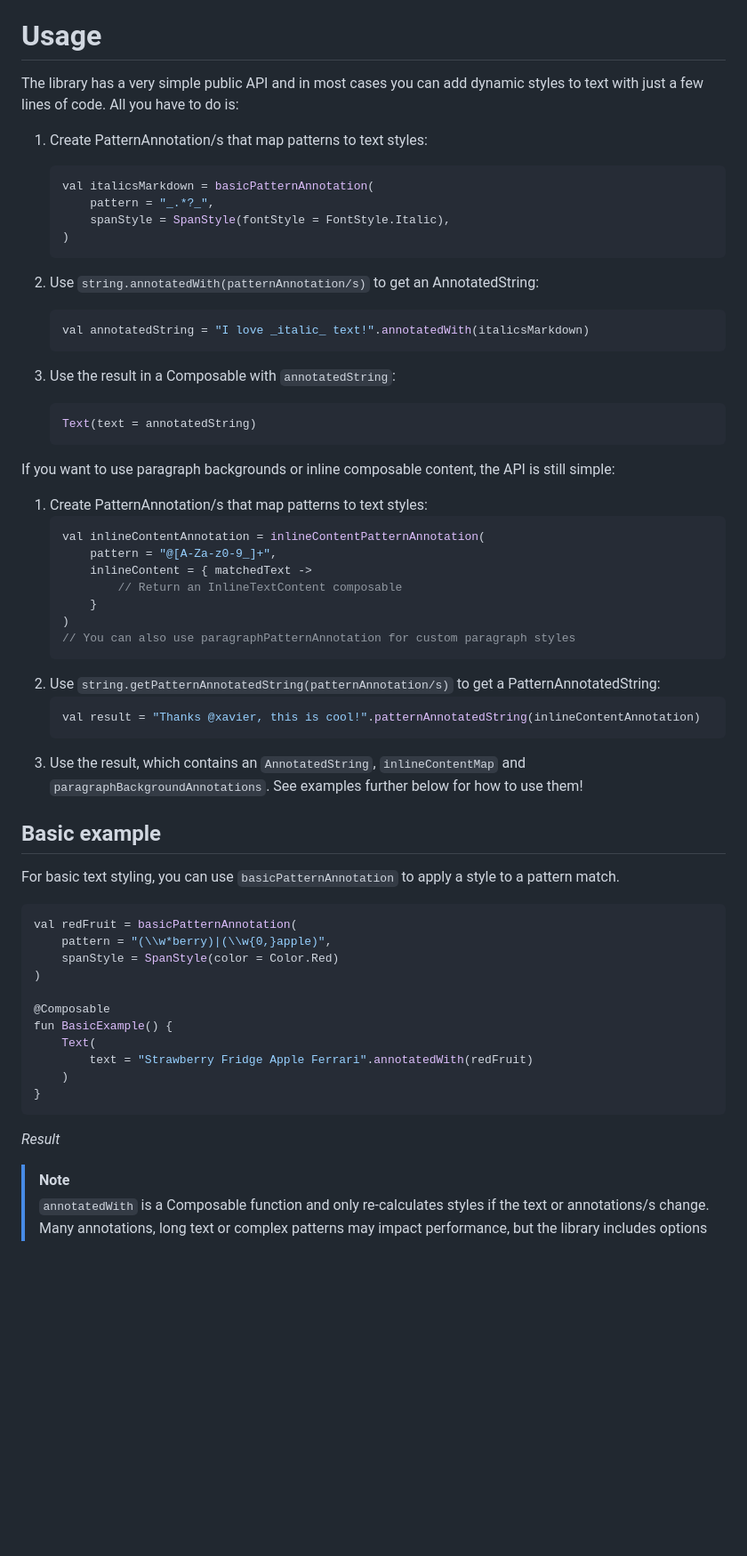
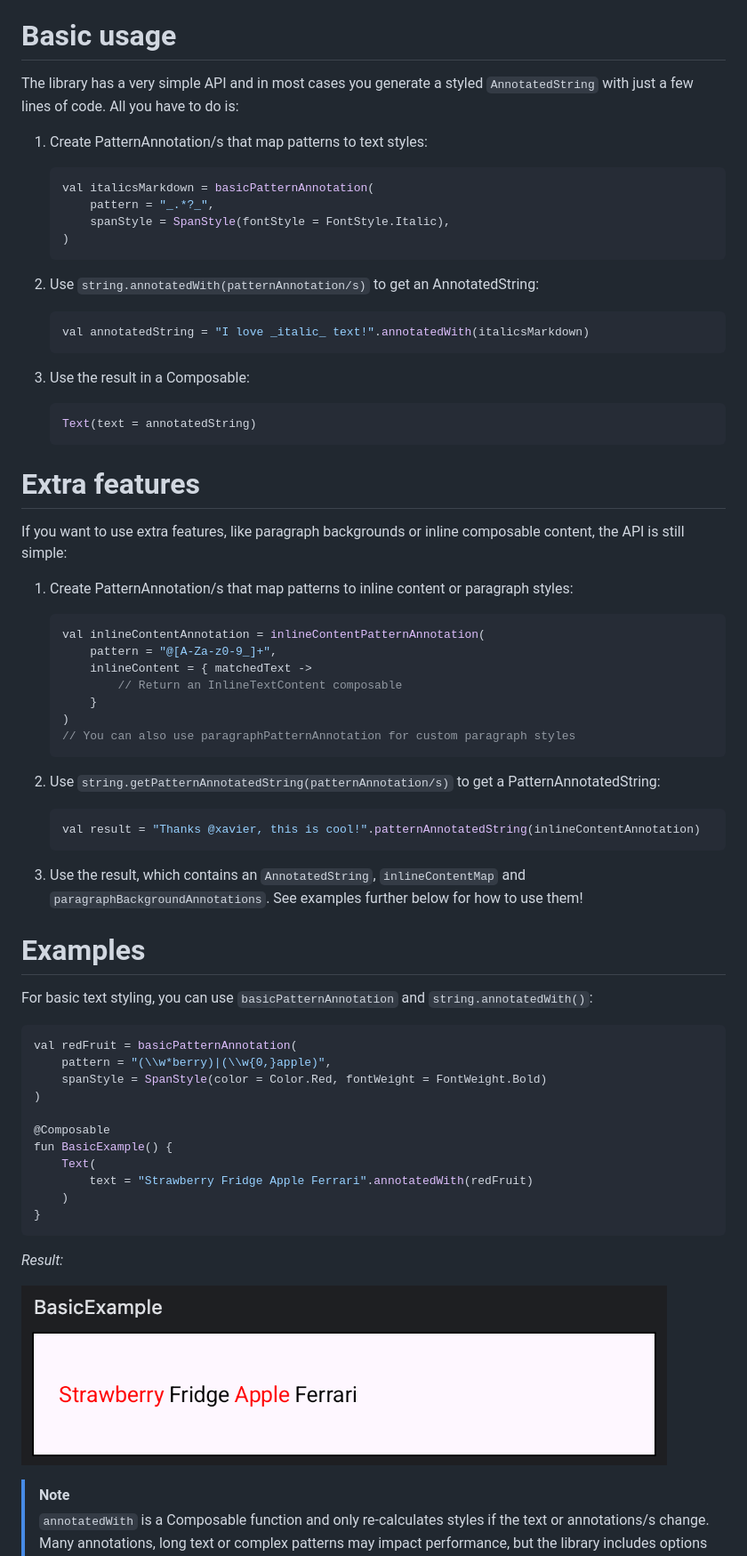
Before and after one commit to xavier-tobin/PatternAnnotatedString, a Markdown page: README.md, the part around the change. Shown at 89% size. Rendered like a GitHub page; pictures changed too: images/basic_example.png (added); blank space fills up the shorter version.

Commit message:
Example

````diff
--- a/README.md
+++ b/README.md
@@ -8,9 +8,9 @@ Easily and dynamically style text using patterns/regular expressions in Jetpack
 - [x] 📦 Out-of-the-box support for custom paragraph backgrounds
 - [x] 🧩 Easily render custom inline content
 
-# Usage
+# Basic usage
 
-The library has a very simple public API and in most cases you can add dynamic styles to text with
+The library has a very simple API and in most cases you generate a styled `AnnotatedString` with
 just a few lines of code. All you have to do is:
 
 1. Create PatternAnnotation/s that map patterns to text styles:
@@ -25,14 +25,18 @@ just a few lines of code. All you have to do is:
     ```kotlin
     val annotatedString = "I love _italic_ text!".annotatedWith(italicsMarkdown)
     ```
-3. Use the result in a Composable with `annotatedString`:
+
+3. Use the result in a Composable:
     ```kotlin
     Text(text = annotatedString)
     ```
 
-If you want to use paragraph backgrounds or inline composable content, the API is still simple:
+# Extra features
 
-1. Create PatternAnnotation/s that map patterns to text styles:
+If you want to use extra features, like paragraph backgrounds or inline composable content, the API
+is still simple:
+
+1. Create PatternAnnotation/s that map patterns to inline content or paragraph styles:
     ```kotlin
     val inlineContentAnnotation = inlineContentPatternAnnotation(
         pattern = "@[A-Za-z0-9_]+",
@@ -42,22 +46,23 @@ If you want to use paragraph backgrounds or inline composable content, the API i
     )
     // You can also use paragraphPatternAnnotation for custom paragraph styles
     ```
+
 2. Use `string.getPatternAnnotatedString(patternAnnotation/s)` to get a PatternAnnotatedString:
     ```kotlin
     val result = "Thanks @xavier, this is cool!".patternAnnotatedString(inlineContentAnnotation)
     ```
+
 3. Use the result, which contains an `AnnotatedString`, `inlineContentMap` and
    `paragraphBackgroundAnnotations`. See examples further below for how to use them!
 
+# Examples
 
-## Basic example
-
-For basic text styling, you can use `basicPatternAnnotation` to apply a style to a pattern match.
+For basic text styling, you can use `basicPatternAnnotation` and `string.annotatedWith()`:
 
 ```kotlin
 val redFruit = basicPatternAnnotation(
     pattern = "(\\w*berry)|(\\w{0,}apple)",
-    spanStyle = SpanStyle(color = Color.Red)
+    spanStyle = SpanStyle(color = Color.Red, fontWeight = FontWeight.Bold)
 )
 
 @Composable
@@ -68,8 +73,9 @@ fun BasicExample() {
 }
 ```
 
-*Result*
+*Result:*
 
+![Basic Example](images/basic_example.png)
 
 
 > [!NOTE]
````
